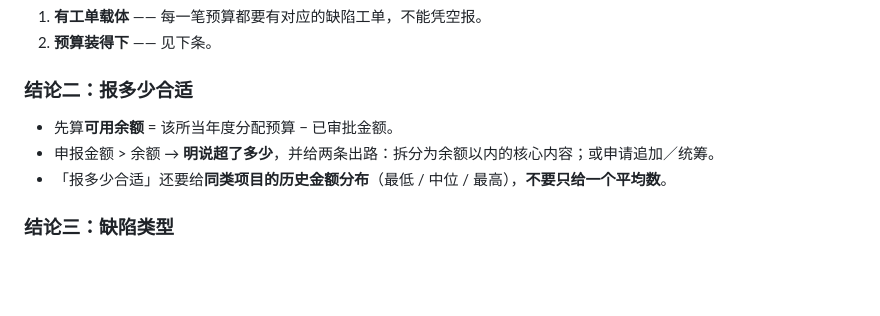
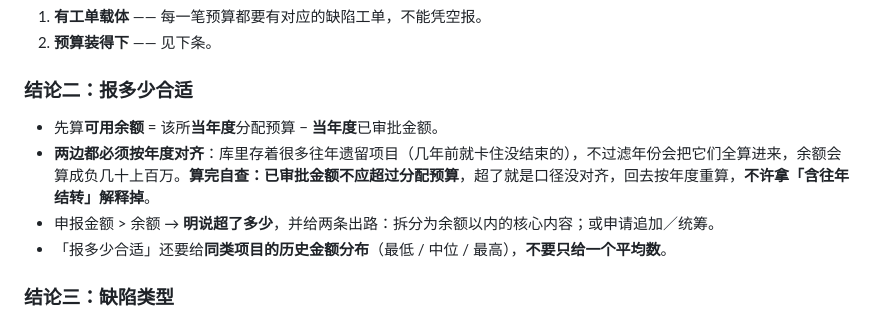
Before and after one commit to HengKang666/Project-Management-Secretary, a Markdown page: skills/项目申报自审.md, the part around the change. Rendered like a GitHub page; blank space fills up the shorter version.

Commit message:
项目申报自审补「按年度对齐」口径：可用余额两侧都要按当年度算，禁止用含往年结转解释余额为负

```diff
--- a/skills/项目申报自审.md
+++ b/skills/项目申报自审.md
@@ -24,7 +24,8 @@
 
 ### 结论二：报多少合适
 
-- 先算**可用余额** = 该所当年度分配预算 − 已审批金额。
+- 先算**可用余额** = 该所**当年度**分配预算 − **当年度**已审批金额。
+- **两边都必须按年度对齐**：库里存着很多往年遗留项目（几年前就卡住没结束的），不过滤年份会把它们全算进来，余额会算成负几十上百万。**算完自查：已审批金额不应超过分配预算**，超了就是口径没对齐，回去按年度重算，**不许拿「含往年结转」解释掉**。
 - 申报金额 > 余额 → **明说超了多少**，并给两条出路：拆分为余额以内的核心内容；或申请追加／统筹。
 - 「报多少合适」还要给**同类项目的历史金额分布**（最低 / 中位 / 最高），**不要只给一个平均数**。
 
```
